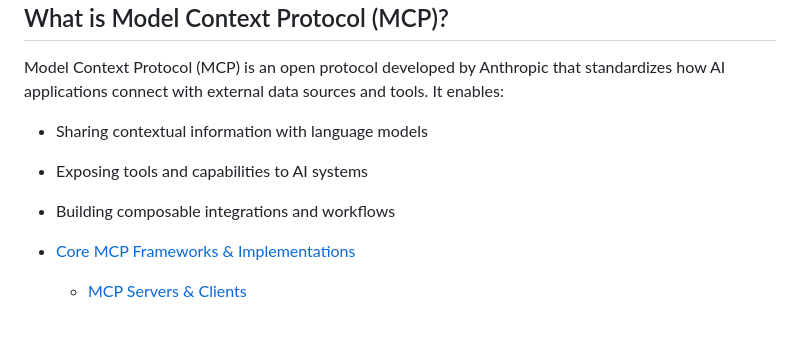
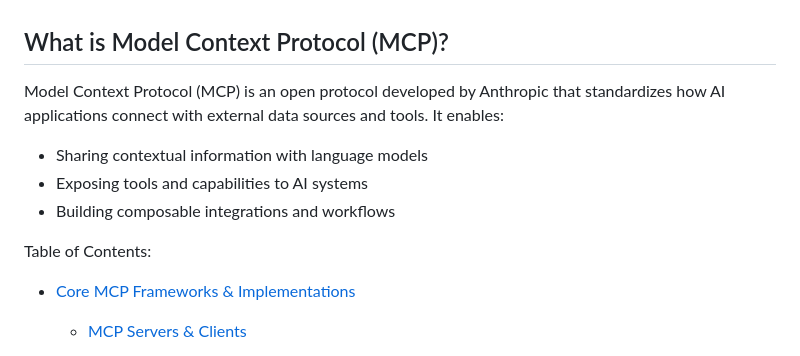
Before and after one commit to korchasa/awesome-mcp, a Markdown page: README.md, the part around the change. Rendered like a GitHub page; blank space fills up the shorter version.

Commit message:
docs: add table of contents to README

```diff
--- a/README.md
+++ b/README.md
@@ -12,6 +12,7 @@ Model Context Protocol (MCP) is an open protocol developed by Anthropic that sta
 - Exposing tools and capabilities to AI systems
 - Building composable integrations and workflows
 
+Table of Contents:
 - [Core MCP Frameworks & Implementations](#core-mcp-frameworks-&-implementations)
     - [MCP Servers & Clients](#mcp-servers-&-clients)
         - [MCP Servers](#mcp-servers) (22)
```
